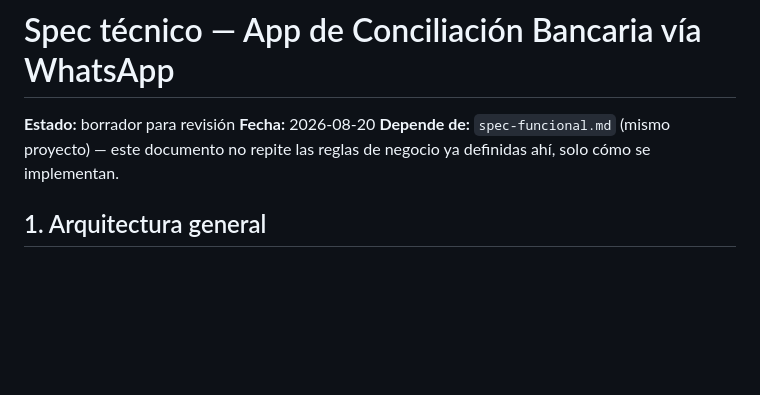
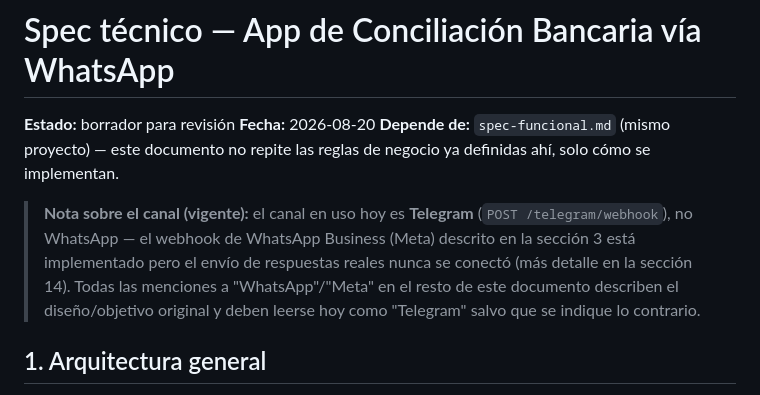
Before and after one commit to maricle/concilia, a Markdown page: spec-tecnico-conciliacion-bancaria.md, the part around the change. Rendered like a GitHub page; blank space fills up the shorter version.

```diff
--- a/spec-tecnico-conciliacion-bancaria.md
+++ b/spec-tecnico-conciliacion-bancaria.md
@@ -3,6 +3,8 @@
 **Estado:** borrador para revisión
 **Fecha:** 2026-08-20
 **Depende de:** `spec-funcional.md` (mismo proyecto) — este documento no repite las reglas de negocio ya definidas ahí, solo cómo se implementan.
+
+> **Nota sobre el canal (vigente):** el canal en uso hoy es **Telegram** (`POST /telegram/webhook`), no WhatsApp — el webhook de WhatsApp Business (Meta) descrito en la sección 3 está implementado pero el envío de respuestas reales nunca se conectó (más detalle en la sección 14). Todas las menciones a "WhatsApp"/"Meta" en el resto de este documento describen el diseño/objetivo original y deben leerse hoy como "Telegram" salvo que se indique lo contrario.
 
 ## 1. Arquitectura general
 
```
Also changed, not shown: spec-conciliacion-bancaria.md (+2 -0 lines).
